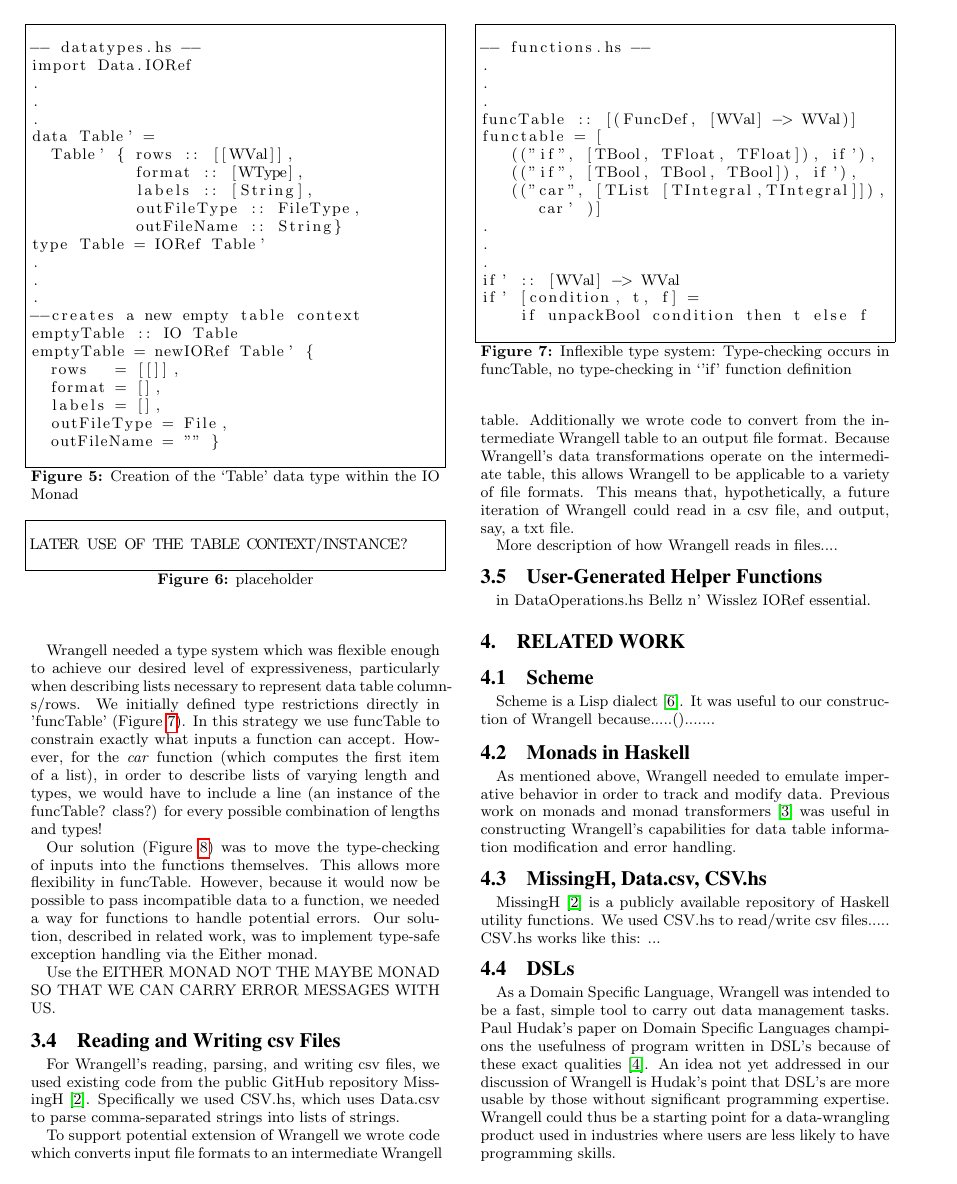
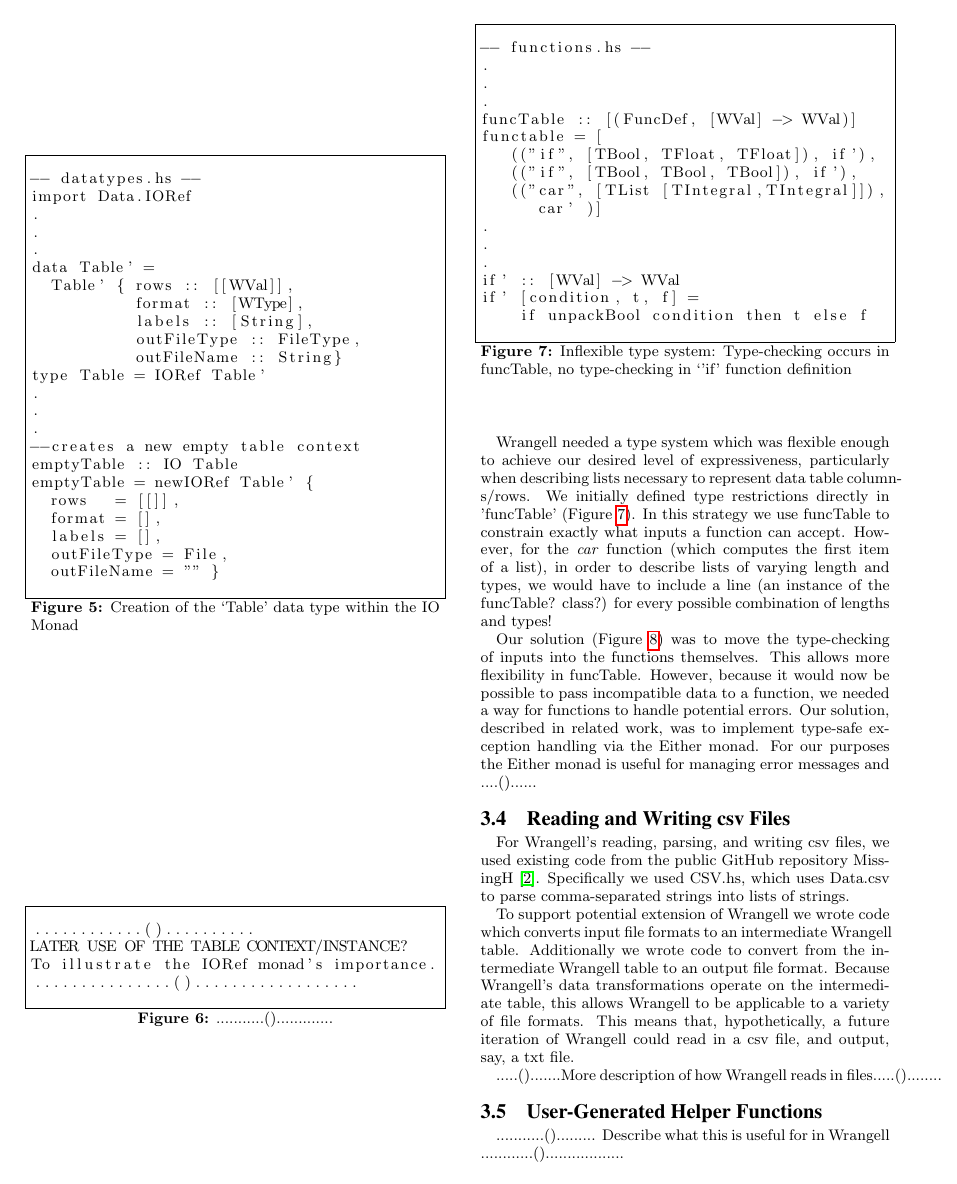
Before and after one commit to knalbant/wrangell, a LaTeX paper (LaTeX Files/main.tex): page 4 of 5 before the commit and page 4 of 6 after it. The pictures show the PDF file LaTeX Files/main.pdf that the author committed with the source.

Commit message:
Add files via upload
See  spots marked with ...()... for holes/areas needing revision

```diff
--- a/LaTeX Files/main.tex
+++ b/LaTeX Files/main.tex
@@ -322,6 +322,7 @@ emptyTable = newIORef Table' {
 \end{figure}
 Because emptyTable is in the IO monad, we can later () as follows (Figure \ref{tableIoRefLaterUse}:
 \begin{figure}
-\caption{placeholder}
+\caption{...........().............}
 \begin{lstlisting}
+............()..........
 LATER USE OF THE TABLE CONTEXT/INSTANCE?
@@ -356,9 +359,7 @@ if' [condition, t, f] =
 \end{figure}
 In this strategy we use funcTable to constrain exactly what inputs a function can accept. However, for the \emph{car} function (which computes the first item of a list), in order to describe lists of varying length and types, we would have to include a line (an instance of the funcTable? class?) for every possible combination of lengths and types!
 
-Our solution (Figure \ref{fig:flexType}) was to move the type-checking of inputs into the functions themselves. This allows more flexibility in funcTable. However, because it would now be possible to pass incompatible data to a function, we needed a way for functions to handle potential errors. Our solution, described in related work, was to implement type-safe exception handling via the Either monad.
-
-Use the EITHER MONAD NOT THE MAYBE MONAD SO THAT WE CAN CARRY ERROR MESSAGES WITH US.
+Our solution (Figure \ref{fig:flexType}) was to move the type-checking of inputs into the functions themselves. This allows more flexibility in funcTable. However, because it would now be possible to pass incompatible data to a function, we needed a way for functions to handle potential errors. Our solution, described in related work, was to implement type-safe exception handling via the Either monad. For our purposes the Either monad is useful for managing error messages and ....()......
 
 \begin{figure}
 \caption{Flexible type system: Type-checking now takes place in if' and car function definitions. No restrictions on types in funcTable' definitions.}
@@ -414,17 +415,18 @@ For Wrangell's reading, parsing, and writing csv files, we used  existing code f
 
 To support potential extension of Wrangell we wrote code which converts input file formats to an intermediate Wrangell table. Additionally we wrote code to convert from the intermediate Wrangell table to an output file format. Because Wrangell's data transformations operate on the intermediate table, this allows Wrangell to be applicable to a variety of file formats. This means that, hypothetically, a future iteration of Wrangell could read in a csv file, and output, say, a txt file.
 
-More description of how Wrangell reads in files....
+.....().......More description of how Wrangell reads in files.....()........
 
 \subsection{User-Generated Helper Functions}
-in DataOperations.hs
-Bellz n' Wisslez
-IORef essential.
+...........()......... Describe what this is useful for in Wrangell ............()..................
+
+\subsection{Other Functionality of Wrangell}
+.............()....more discussion of what Wrangell can do?...........()...................
 
 \section{Related Work}
 
 \subsection{Scheme}
-Scheme is a Lisp dialect \cite{scheme}. It was useful to our construction of Wrangell because.....().......
+Scheme is a Lisp dialect \cite{scheme}. It was useful to our construction of Wrangell because........().......
 
 \subsection{Monads in Haskell}
 As mentioned above, Wrangell needed to emulate imperative behavior in order to track and modify data. Previous work on monads and monad transformers \citep{monadTransform} was useful in constructing Wrangell's capabilities for data table information modification and error handling.
@@ -431,3 +434,2 @@ As mentioned above, Wrangell needed to emulate imperative behavior in order to t
 
 \subsection{MissingH, Data.csv, CSV.hs}
-MissingH \cite{dataCSV} is a publicly available repository of Haskell utility functions. We used CSV.hs to read/write csv files..... CSV.hs works like this: ...
@@ -445,7 +446,7 @@ Wrangell succesfully....().... blah blah blah ....() ...
 
 Future improvements to Wrangell might include improvement in label analysis, a feature which would allow users to identify columns purely via their label. For example, an operation meant to aggregate email addresses for all customers since 1995 would need to handle customer data files wherein the column "email address" is not present (e.g. files prior to 2002). It would also be useful if Wrangell could handle files with inconsistent ordering of columns. Additionally, we would want Wrangell to be able to handle data tables with an unknown number of columns.
 
-As mentioned in our discussion of Wrangell's capabilities for reading and writing csv files, Wrangell might also be extended to read in and output more file formats.
+As mentioned in our discussion of Wrangell's capabilities for reading and writing csv files, Wrangell might also be extended to read in and output more file formats...........()..........<- good? ..........()........
 
 
 \bibliography{main}
```
Also changed, not shown: LaTeX Files/main.pdf, LaTeX Files/main.tex (16 more changed lines).
